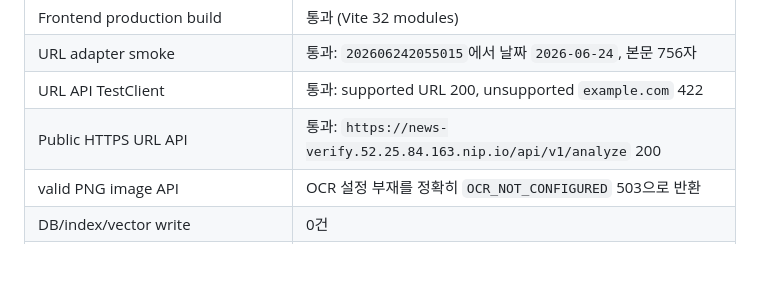
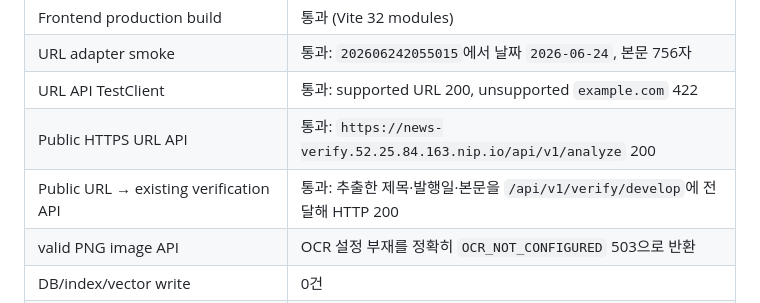
Before and after one commit to parkyuann/likelion5, a Markdown page: deploy/RECEIPT_INPUT_ADAPTER_CONNECTION_20260828.md, the part around the change. Drawn GitHub-style; blank space fills up the shorter version.

Commit message:
docs: record public URL verification handoff

```diff
--- a/deploy/RECEIPT_INPUT_ADAPTER_CONNECTION_20260828.md
+++ b/deploy/RECEIPT_INPUT_ADAPTER_CONNECTION_20260828.md
@@ -34,6 +34,7 @@
 | URL adapter smoke | 통과: `202606242055015`에서 날짜 `2026-06-24`, 본문 756자 |
 | URL API TestClient | 통과: supported URL 200, unsupported `example.com` 422 |
 | Public HTTPS URL API | 통과: `https://news-verify.52.25.84.163.nip.io/api/v1/analyze` 200 |
+| Public URL → existing verification API | 통과: 추출한 제목·발행일·본문을 `/api/v1/verify/develop`에 전달해 HTTP 200 |
 | valid PNG image API | OCR 설정 부재를 정확히 `OCR_NOT_CONFIGURED` 503으로 반환 |
 | DB/index/vector write | 0건 |
 | 재시작 | API·Nginx만 재생성, BGE encoder 및 data services 재시작 없음 |
```
